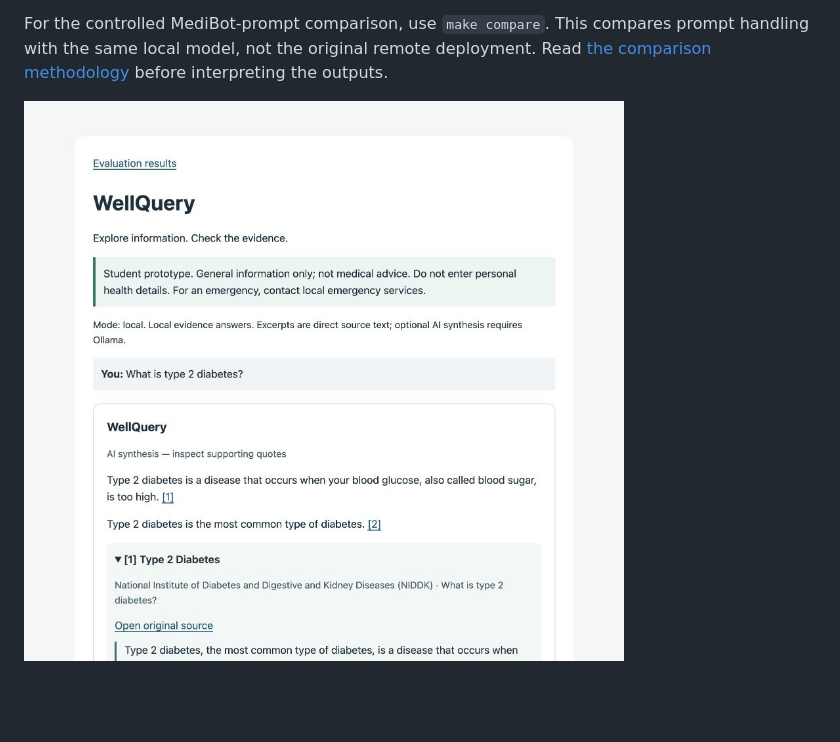
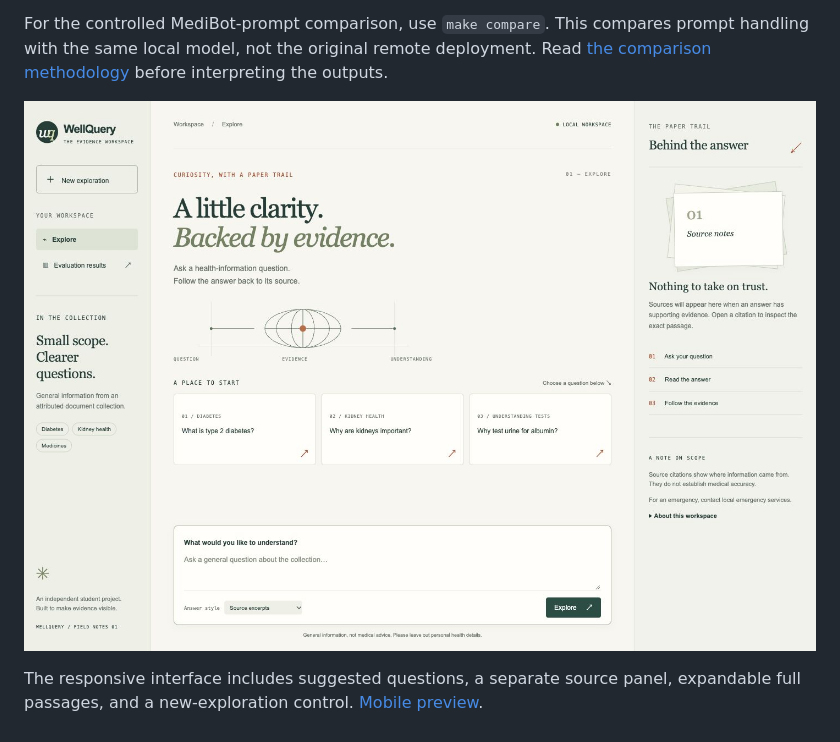
Before and after one commit to manavpreet1809/WellQuery, a Markdown page: README.md, the part around the change. GitHub-like rendering; pictures changed too: docs/images/workspace-desktop.jpg (added); blank space fills up the shorter version.

Commit message:
feat: redesign WellQuery as an editorial evidence workspace

```diff
--- a/README.md
+++ b/README.md
@@ -82,4 +82,6 @@ Install [Ollama from its official source](https://docs.ollama.com/macos). On thi
 
 For the controlled MediBot-prompt comparison, use `make compare`. This compares prompt handling with the same local model, not the original remote deployment. Read [the comparison methodology](docs/REPORT.md#controlled-medibot-prompt-comparison) before interpreting the outputs.
 
-![Live local synthesis with source evidence](docs/images/live-synthesis.png)
+![WellQuery evidence workspace](docs/images/workspace-desktop.jpg)
+
+The responsive interface includes suggested questions, a separate source panel, expandable full passages, and a new-exploration control. [Mobile preview](docs/images/workspace-mobile.jpg).
```
Also changed, not shown: docs/PROGRESS.md (+6 -0 lines), docs/images/workspace-mobile.jpg (added), 4 other files.
